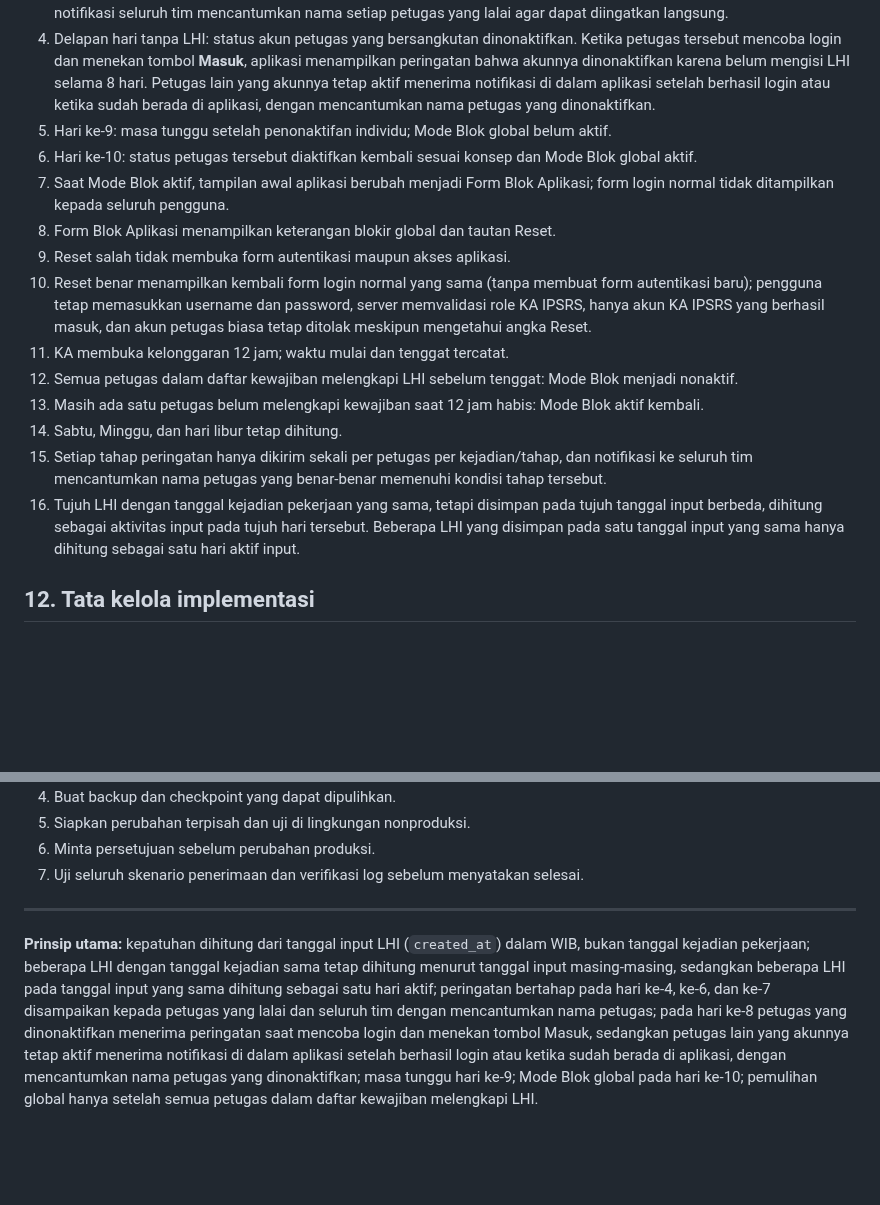
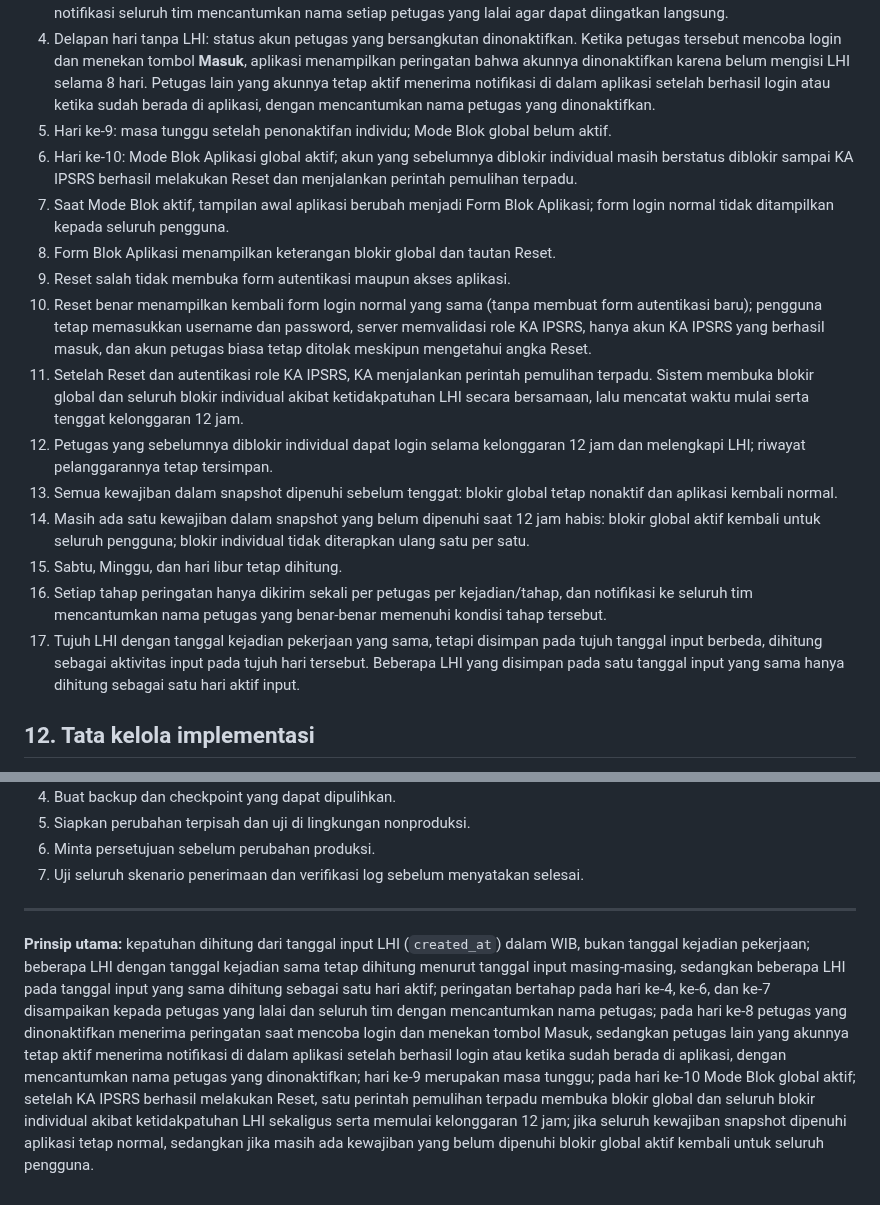
Before and after one commit to ipsrs-rspc-91/Laporan-Harian-IPSRS, a Markdown page: README-FORM-BLOK-APLIKASI.md, 2 parts joined by grey strips. Rendered like a GitHub page; blank space fills up the shorter version.

```diff
--- a/README-FORM-BLOK-APLIKASI.md
+++ b/README-FORM-BLOK-APLIKASI.md
@@ -118,17 +124,18 @@ Riwayat audit tidak boleh dihapus atau ditimpa.
 3. Tujuh hari tanpa LHI: Peringatan 3 dan ancaman penonaktifan hari berikutnya diterima petugas terkait dan seluruh tim; notifikasi seluruh tim mencantumkan nama setiap petugas yang lalai agar dapat diingatkan langsung.
 4. Delapan hari tanpa LHI: status akun petugas yang bersangkutan dinonaktifkan. Ketika petugas tersebut mencoba login dan menekan tombol **Masuk**, aplikasi menampilkan peringatan bahwa akunnya dinonaktifkan karena belum mengisi LHI selama 8 hari. Petugas lain yang akunnya tetap aktif menerima notifikasi di dalam aplikasi setelah berhasil login atau ketika sudah berada di aplikasi, dengan mencantumkan nama petugas yang dinonaktifkan.
 5. Hari ke-9: masa tunggu setelah penonaktifan individu; Mode Blok global belum aktif.
-6. Hari ke-10: status petugas tersebut diaktifkan kembali sesuai konsep dan Mode Blok global aktif.
+6. Hari ke-10: Mode Blok Aplikasi global aktif; akun yang sebelumnya diblokir individual masih berstatus diblokir sampai KA IPSRS berhasil melakukan Reset dan menjalankan perintah pemulihan terpadu.
 7. Saat Mode Blok aktif, tampilan awal aplikasi berubah menjadi Form Blok Aplikasi; form login normal tidak ditampilkan kepada seluruh pengguna.
 8. Form Blok Aplikasi menampilkan keterangan blokir global dan tautan Reset.
 9. Reset salah tidak membuka form autentikasi maupun akses aplikasi.
 10. Reset benar menampilkan kembali form login normal yang sama (tanpa membuat form autentikasi baru); pengguna tetap memasukkan username dan password, server memvalidasi role KA IPSRS, hanya akun KA IPSRS yang berhasil masuk, dan akun petugas biasa tetap ditolak meskipun mengetahui angka Reset.
-11. KA membuka kelonggaran 12 jam; waktu mulai dan tenggat tercatat.
-12. Semua petugas dalam daftar kewajiban melengkapi LHI sebelum tenggat: Mode Blok menjadi nonaktif.
-13. Masih ada satu petugas belum melengkapi kewajiban saat 12 jam habis: Mode Blok aktif kembali.
-14. Sabtu, Minggu, dan hari libur tetap dihitung.
-15. Setiap tahap peringatan hanya dikirim sekali per petugas per kejadian/tahap, dan notifikasi ke seluruh tim mencantumkan nama petugas yang benar-benar memenuhi kondisi tahap tersebut.
-16. Tujuh LHI dengan tanggal kejadian pekerjaan yang sama, tetapi disimpan pada tujuh tanggal input berbeda, dihitung sebagai aktivitas input pada tujuh hari tersebut. Beberapa LHI yang disimpan pada satu tanggal input yang sama hanya dihitung sebagai satu hari aktif input.
+11. Setelah Reset dan autentikasi role KA IPSRS, KA menjalankan perintah pemulihan terpadu. Sistem membuka blokir global dan seluruh blokir individual akibat ketidakpatuhan LHI secara bersamaan, lalu mencatat waktu mulai serta tenggat kelonggaran 12 jam.
+12. Petugas yang sebelumnya diblokir individual dapat login selama kelonggaran 12 jam dan melengkapi LHI; riwayat pelanggarannya tetap tersimpan.
+13. Semua kewajiban dalam snapshot dipenuhi sebelum tenggat: blokir global tetap nonaktif dan aplikasi kembali normal.
+14. Masih ada satu kewajiban dalam snapshot yang belum dipenuhi saat 12 jam habis: blokir global aktif kembali untuk seluruh pengguna; blokir individual tidak diterapkan ulang satu per satu.
+15. Sabtu, Minggu, dan hari libur tetap dihitung.
+16. Setiap tahap peringatan hanya dikirim sekali per petugas per kejadian/tahap, dan notifikasi ke seluruh tim mencantumkan nama petugas yang benar-benar memenuhi kondisi tahap tersebut.
+17. Tujuh LHI dengan tanggal kejadian pekerjaan yang sama, tetapi disimpan pada tujuh tanggal input berbeda, dihitung sebagai aktivitas input pada tujuh hari tersebut. Beberapa LHI yang disimpan pada satu tanggal input yang sama hanya dihitung sebagai satu hari aktif input.
 
 ## 12. Tata kelola implementasi
 Dokumen ini hanya acuan konsep. **Jangan mengubah script, database, konfigurasi, atau melakukan deployment sebelum audit dan persetujuan.**
@@ -143,4 +150,4 @@ Sebelum implementasi:
 7. Uji seluruh skenario penerimaan dan verifikasi log sebelum menyatakan selesai.
 
 ---
-**Prinsip utama:** kepatuhan dihitung dari tanggal input LHI (`created_at`) dalam WIB, bukan tanggal kejadian pekerjaan; beberapa LHI dengan tanggal kejadian sama tetap dihitung menurut tanggal input masing-masing, sedangkan beberapa LHI pada tanggal input yang sama dihitung sebagai satu hari aktif; peringatan bertahap pada hari ke-4, ke-6, dan ke-7 disampaikan kepada petugas yang lalai dan seluruh tim dengan mencantumkan nama petugas; pada hari ke-8 petugas yang dinonaktifkan menerima peringatan saat mencoba login dan menekan tombol Masuk, sedangkan petugas lain yang akunnya tetap aktif menerima notifikasi di dalam aplikasi setelah berhasil login atau ketika sudah berada di aplikasi, dengan mencantumkan nama petugas yang dinonaktifkan; masa tunggu hari ke-9; Mode Blok global pada hari ke-10; pemulihan global hanya setelah semua petugas dalam daftar kewajiban melengkapi LHI.
+**Prinsip utama:** kepatuhan dihitung dari tanggal input LHI (`created_at`) dalam WIB, bukan tanggal kejadian pekerjaan; beberapa LHI dengan tanggal kejadian sama tetap dihitung menurut tanggal input masing-masing, sedangkan beberapa LHI pada tanggal input yang sama dihitung sebagai satu hari aktif; peringatan bertahap pada hari ke-4, ke-6, dan ke-7 disampaikan kepada petugas yang lalai dan seluruh tim dengan mencantumkan nama petugas; pada hari ke-8 petugas yang dinonaktifkan menerima peringatan saat mencoba login dan menekan tombol Masuk, sedangkan petugas lain yang akunnya tetap aktif menerima notifikasi di dalam aplikasi setelah berhasil login atau ketika sudah berada di aplikasi, dengan mencantumkan nama petugas yang dinonaktifkan; hari ke-9 merupakan masa tunggu; pada hari ke-10 Mode Blok global aktif; setelah KA IPSRS berhasil melakukan Reset, satu perintah pemulihan terpadu membuka blokir global dan seluruh blokir individual akibat ketidakpatuhan LHI sekaligus serta memulai kelonggaran 12 jam; jika seluruh kewajiban snapshot dipenuhi aplikasi tetap normal, sedangkan jika masih ada kewajiban yang belum dipenuhi blokir global aktif kembali untuk seluruh pengguna.
```
Also changed, not shown: other parts of README-FORM-BLOK-APLIKASI.md (+17 -11 lines).
